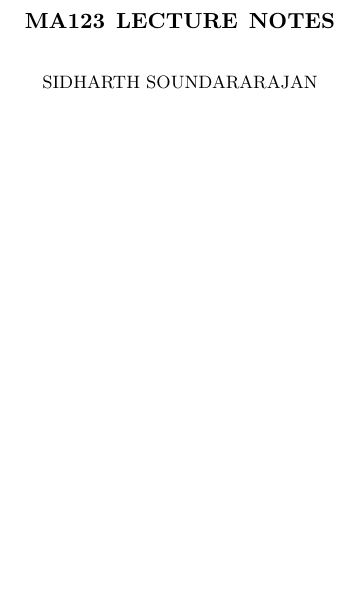
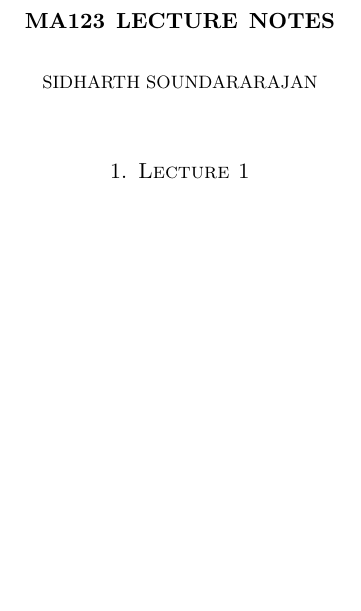
Before and after one commit to sidsoundararajan/MA123, a LaTeX paper (lecture_notex.tex): part of the page, cut so that both start at the same text, the shorter picture padded with empty space. Compiled offline with LaTeX, dvips and Ghostscript.

Commit message:
Lecture1

```diff
--- a/lecture_notex.tex
+++ b/lecture_notex.tex
@@ -138,4 +138,8 @@
 
 \begin{document}
 	\maketitle
+
+   \section{Lecture 1}
+
+
 \end{document}
```
Also changed, not shown: lecture_notex.pdf (added), 3 other files.
